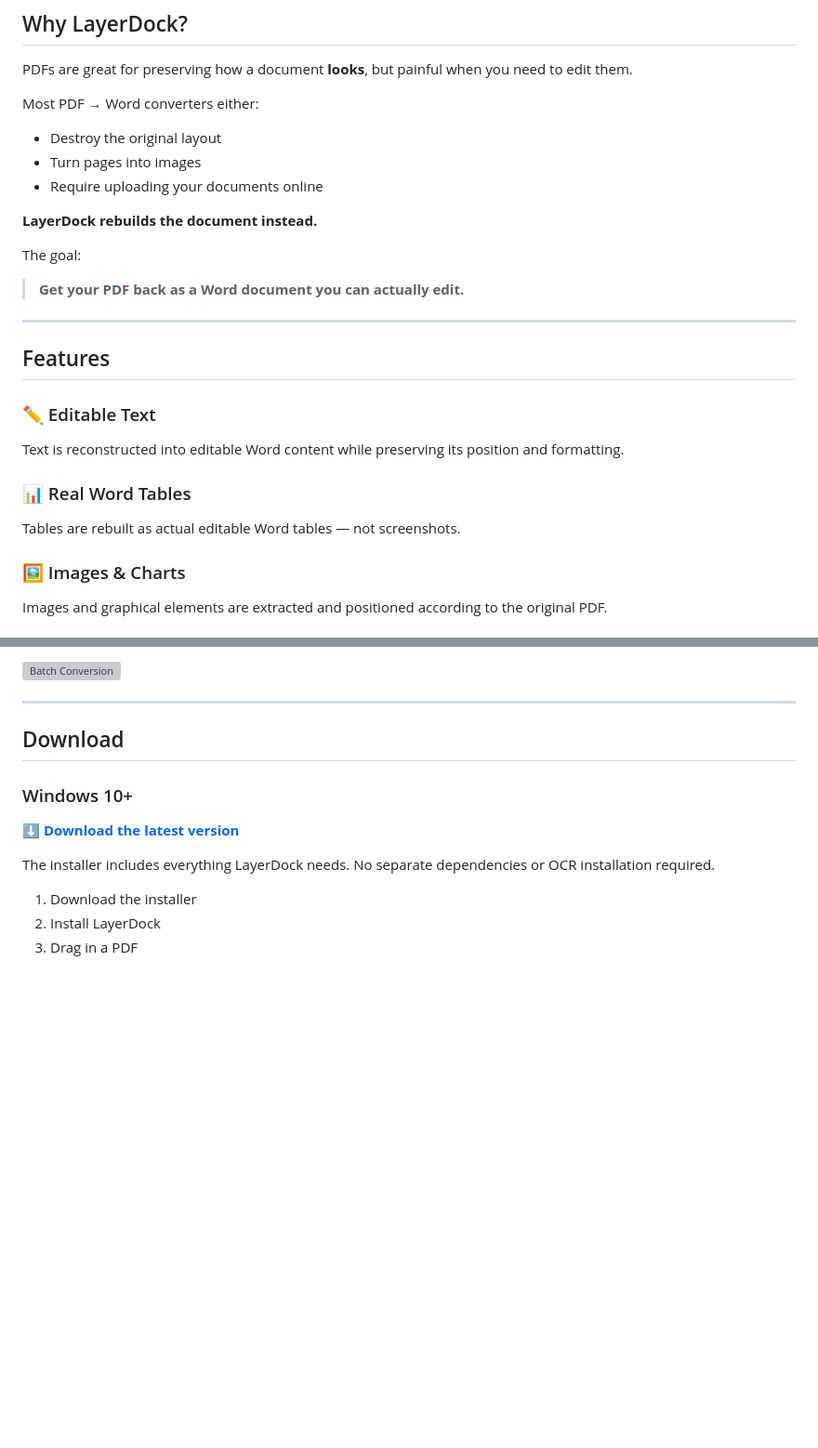
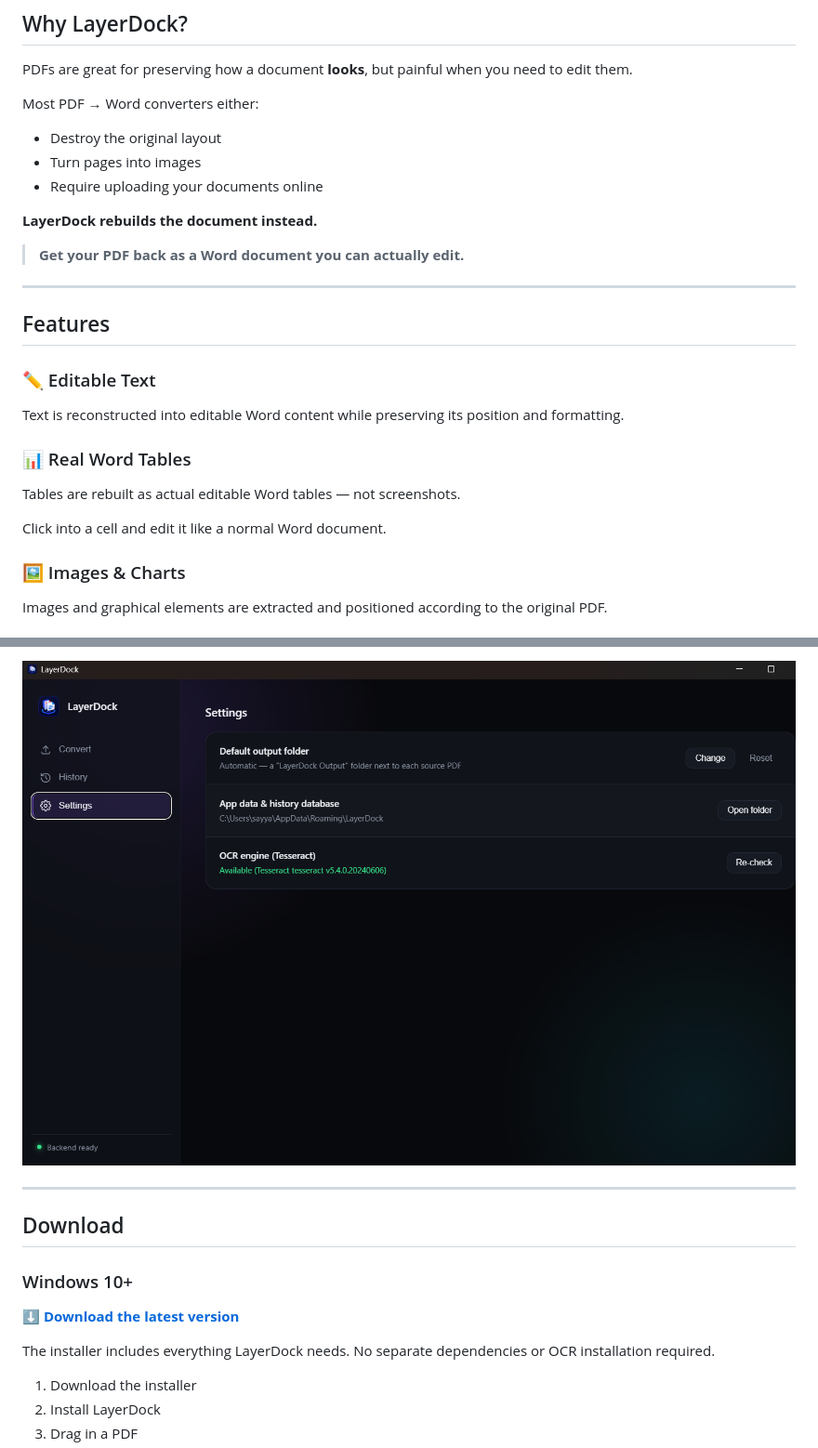
Before and after one commit to obligator11/layerdock, a Markdown page: README.md, 2 parts joined by grey strips. Shown at 93% size. GitHub-like rendering; blank space fills up the shorter version; grey boxes are pictures that could not be loaded.

```diff
--- a/README.md
+++ b/README.md
@@ -30,8 +31,6 @@ Most PDF → Word converters either:
 
 **LayerDock rebuilds the document instead.**
 
-The goal:
-
 > **Get your PDF back as a Word document you can actually edit.**
 
 ---
@@ -45,6 +44,8 @@ Text is reconstructed into editable Word content while preserving its position a
 ### 📊 Real Word Tables
 
 Tables are rebuilt as actual editable Word tables — not screenshots.
+
+Click into a cell and edit it like a normal Word document.
 
 ### 🖼️ Images & Charts
 
@@ -80,5 +81,5 @@ Your documents stay on your computer.
 
-![Batch Conversion](docs/screenshots/batch.png)
+![LayerDock settings](docs/setting.png)
 
 ---
 
```
Also changed, not shown: other parts of README.md (+34 -17 lines).
